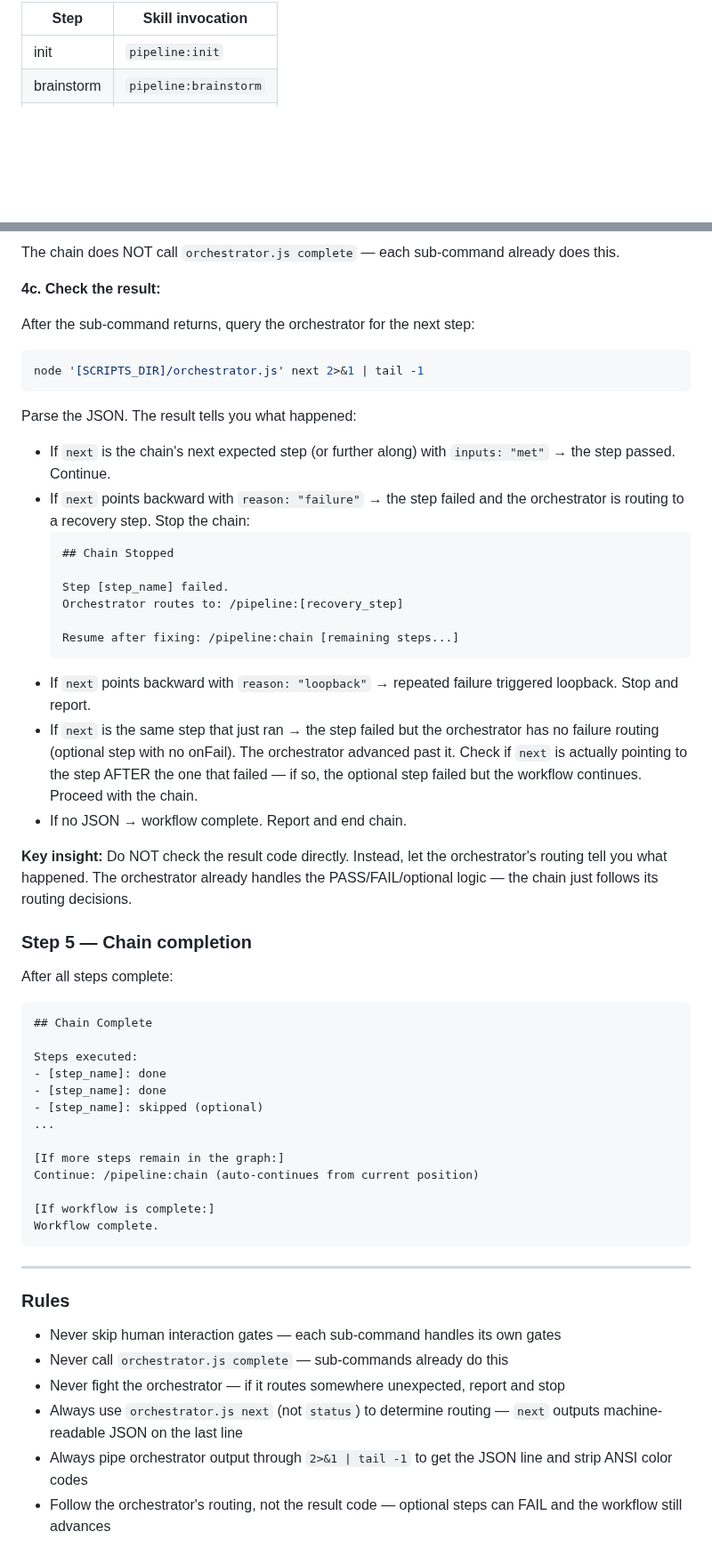
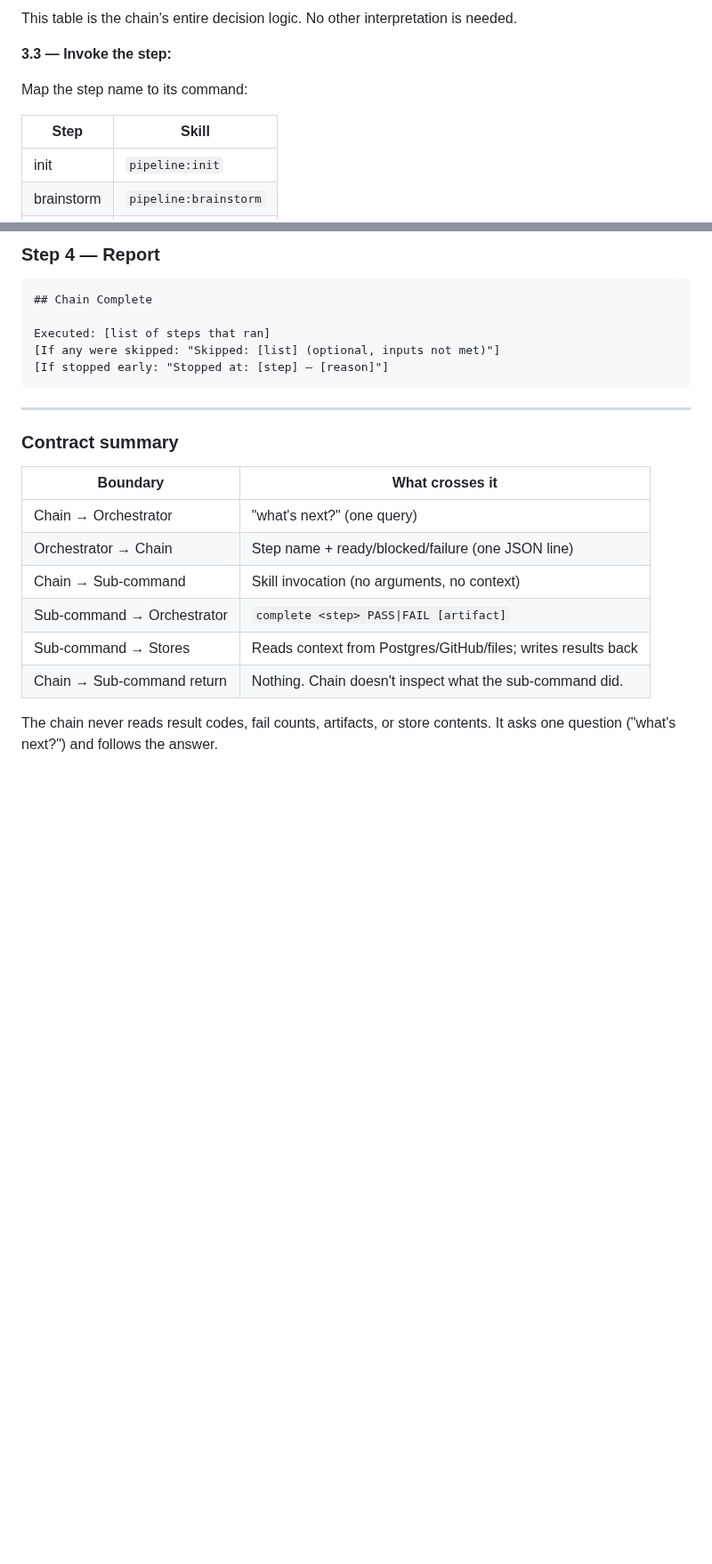
Before and after one commit to djwmobley/pipeline, a Markdown page: commands/chain.md, 2 parts joined by grey strips. Shown at 89% size. Rendered like a GitHub page; blank space fills up the shorter version.

````diff
--- a/commands/chain.md
+++ b/commands/chain.md
@@ -39,6 +77,12 @@ Not all orchestrator step names match their command names. Use this mapping:
 
-| Step | Skill invocation |
-|------|-----------------|
+This table is the chain's entire decision logic. No other interpretation is needed.
+
+**3.3 — Invoke the step:**
+
+Map the step name to its command:
+
+| Step | Skill |
+|------|-------|
 | init | `pipeline:init` |
 | brainstorm | `pipeline:brainstorm` |
 | plan | `pipeline:plan` |
@@ -109,57 +101,24 @@ Each sub-command handles its own:
-The chain does NOT call `orchestrator.js complete` — each sub-command already does this.
-
-**4c. Check the result:**
-
-After the sub-command returns, query the orchestrator for the next step:
-```bash
-node '[SCRIPTS_DIR]/orchestrator.js' next 2>&1 | tail -1
-```
-
-Parse the JSON. The result tells you what happened:
-
-- If `next` is the chain's next expected step (or further along) with `inputs: "met"` → the step passed. Continue.
-- If `next` points backward with `reason: "failure"` → the step failed and the orchestrator is routing to a recovery step. Stop the chain:
-  ```
-  ## Chain Stopped
-
-  Step [step_name] failed.
-  Orchestrator routes to: /pipeline:[recovery_step]
-
-  Resume after fixing: /pipeline:chain [remaining steps...]
-  ```
-- If `next` points backward with `reason: "loopback"` → repeated failure triggered loopback. Stop and report.
-- If `next` is the same step that just ran → the step failed but the orchestrator has no failure routing (optional step with no onFail). The orchestrator advanced past it. Check if `next` is actually pointing to the step AFTER the one that failed — if so, the optional step failed but the workflow continues. Proceed with the chain.
-- If no JSON → workflow complete. Report and end chain.
-
-**Key insight:** Do NOT check the result code directly. Instead, let the orchestrator's routing tell you what happened. The orchestrator already handles the PASS/FAIL/optional logic — the chain just follows its routing decisions.
-
-### Step 5 — Chain completion
-
-After all steps complete:
+### Step 4 — Report
 
 ```
 ## Chain Complete
 
-Steps executed:
-- [step_name]: done
-- [step_name]: done
-- [step_name]: skipped (optional)
-...
-
-[If more steps remain in the graph:]
-Continue: /pipeline:chain (auto-continues from current position)
-
-[If workflow is complete:]
-Workflow complete.
+Executed: [list of steps that ran]
+[If any were skipped: "Skipped: [list] (optional, inputs not met)"]
+[If stopped early: "Stopped at: [step] — [reason]"]
 ```
 
 ---
 
-### Rules
+### Contract summary
 
-- Never skip human interaction gates — each sub-command handles its own gates
-- Never call `orchestrator.js complete` — sub-commands already do this
-- Never fight the orchestrator — if it routes somewhere unexpected, report and stop
-- Always use `orchestrator.js next` (not `status`) to determine routing — `next` outputs machine-readable JSON on the last line
-- Always pipe orchestrator output through `2>&1 | tail -1` to get the JSON line and strip ANSI color codes
-- Follow the orchestrator's routing, not the result code — optional steps can FAIL and the workflow still advances
+| Boundary | What crosses it |
+|---|---|
+| Chain → Orchestrator | "what's next?" (one query) |
+| Orchestrator → Chain | Step name + ready/blocked/failure (one JSON line) |
+| Chain → Sub-command | Skill invocation (no arguments, no context) |
+| Sub-command → Orchestrator | `complete <step> PASS\|FAIL [artifact]` |
+| Sub-command → Stores | Reads context from Postgres/GitHub/files; writes results back |
+| Chain → Sub-command return | Nothing. Chain doesn't inspect what the sub-command did. |
+
+The chain never reads result codes, fail counts, artifacts, or store contents. It asks one question ("what's next?") and follows the answer.
````
Also changed, not shown: other parts of commands/chain.md (+48 -62 lines).
